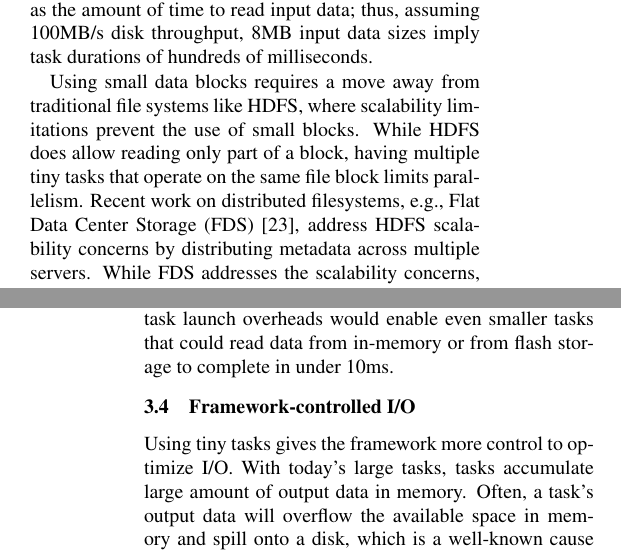
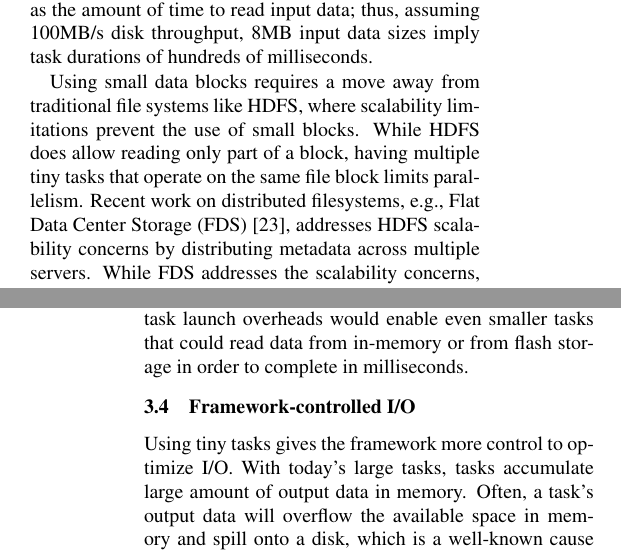
Before and after one commit to apanda/tinytasks, a LaTeX paper (writeup/tiny-tasks.tex, which reads writeup/architecture.tex): two parts of the columns of pages 3 and 4 of 7, joined at a grey line, cut so that both start at the same text. Compiled offline with pdfLaTeX; a LaTeX package or settings file that is missing is left out.

Commit message:
Arch change

```diff
--- a/writeup/architecture.tex
+++ b/writeup/architecture.tex
@@ -91,7 +91,7 @@ HDFS, where scalability limitations prevent the use of small blocks.
 While HDFS does allow reading only part of a block, having multiple tiny tasks
 that operate on the same file block limits parallelism.
 Recent work on distributed filesystems, e.g., Flat Data Center
-Storage (FDS)~\cite{nightingale2012flat}, address HDFS scalability concerns by
+Storage (FDS)~\cite{nightingale2012flat}, addresses HDFS scalability concerns by
 distributing metadata across multiple servers. While FDS addresses the scalability
 concerns, effective use of tiny tasks requires close coordination between the file
 system, the scheduler, and the caching layer.
@@ -153,8 +153,8 @@ easily allow a RPC to complete within $1$ms. In fact, recent work showed that
 $10\mu$s RPCs are possible in the short term~\cite{low-latency}; thus,
 with careful engineering, we believe task launch overheads of $50\mu$s are
 attainable. $50\mu$s task launch overheads would enable even smaller tasks
-that could read data from in-memory or from flash storage to complete
-in under $10$ms.
+that could read data from in-memory or from flash storage in order to complete
+in milliseconds.
 \eat{
 so that launch overhead constitutes
 less than 1\% of task runtime.
```
Also changed, not shown: writeup/architecture.tex (2 more changed lines).
